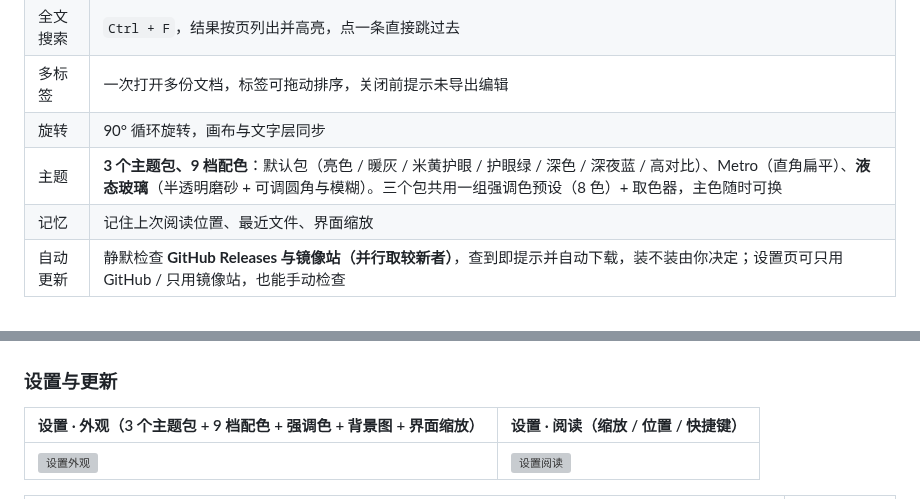
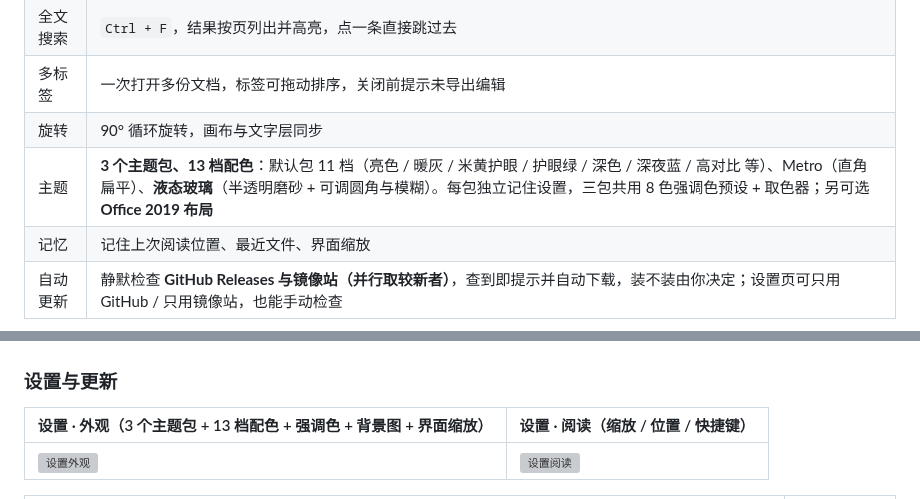
Before and after one commit to QiuXiYueShiJiu/QX-PDFreader, a Markdown page: README.md, 2 parts joined by grey strips. GitHub-like rendering; grey boxes are pictures that could not be loaded.

```diff
--- a/README.md
+++ b/README.md
@@ -42,7 +47,7 @@
 | 全文搜索 | `Ctrl + F`，结果按页列出并高亮，点一条直接跳过去 |
 | 多标签 | 一次打开多份文档，标签可拖动排序，关闭前提示未导出编辑 |
 | 旋转 | 90° 循环旋转，画布与文字层同步 |
-| 主题 | **3 个主题包、9 档配色**：默认包（亮色 / 暖灰 / 米黄护眼 / 护眼绿 / 深色 / 深夜蓝 / 高对比）、Metro（直角扁平）、**液态玻璃**（半透明磨砂 + 可调圆角与模糊）。三个包共用一组强调色预设（8 色）+ 取色器，主色随时可换 |
+| 主题 | **3 个主题包、13 档配色**：默认包 11 档（亮色 / 暖灰 / 米黄护眼 / 护眼绿 / 深色 / 深夜蓝 / 高对比 等）、Metro（直角扁平）、**液态玻璃**（半透明磨砂 + 可调圆角与模糊）。每包独立记住设置，三包共用 8 色强调色预设 + 取色器；另可选 **Office 2019 布局** |
 | 记忆 | 记住上次阅读位置、最近文件、界面缩放 |
 | 自动更新 | 静默检查 **GitHub Releases 与镜像站（并行取较新者）**，查到即提示并自动下载，装不装由你决定；设置页可只用 GitHub / 只用镜像站，也能手动检查 |
 
@@ -144,7 +151,7 @@
 
 ### 设置与更新
 
-| 设置 · 外观（3 个主题包 + 9 档配色 + 强调色 + 背景图 + 界面缩放） | 设置 · 阅读（缩放 / 位置 / 快捷键） |
+| 设置 · 外观（3 个主题包 + 13 档配色 + 强调色 + 背景图 + 界面缩放） | 设置 · 阅读（缩放 / 位置 / 快捷键） |
 |---|---|
 | ![设置外观](docs/screenshots/18-settings-appearance.png) | ![设置阅读](docs/screenshots/19-settings-reading.png) |
 
```
Also changed, not shown: other parts of README.md (+21 -8 lines), 发布指引.md (+15 -15 lines), docs/screenshots/28-office-layout.png (added), docs/screenshots/29-theme-palettes.png (added).
